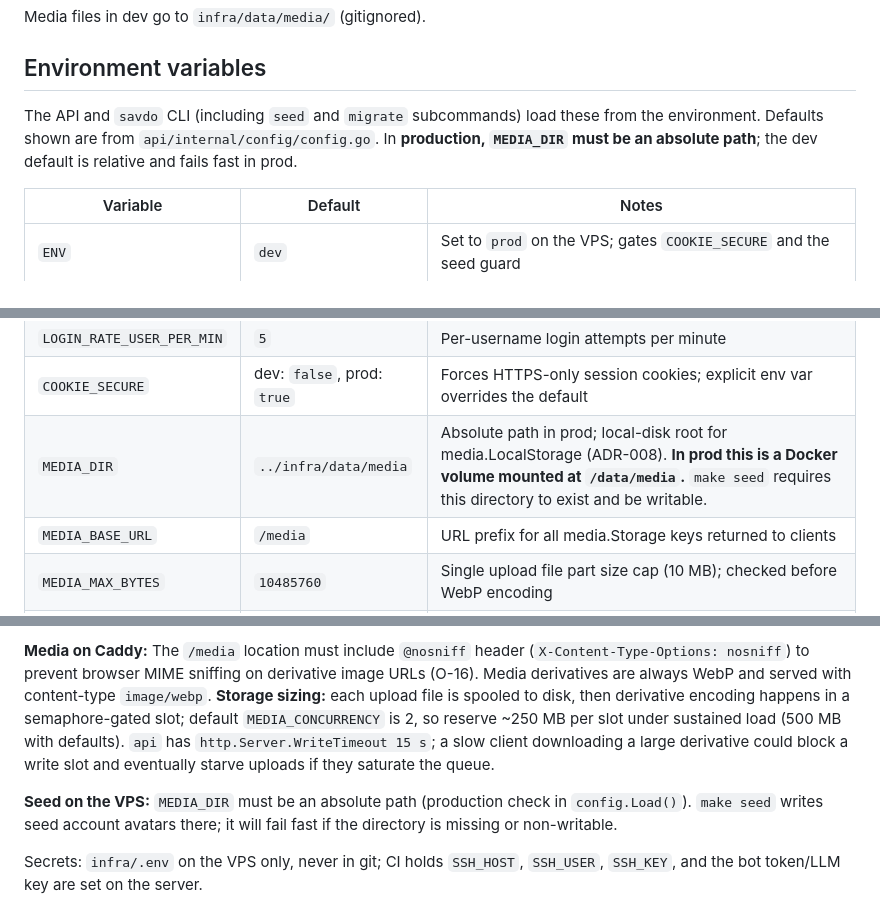
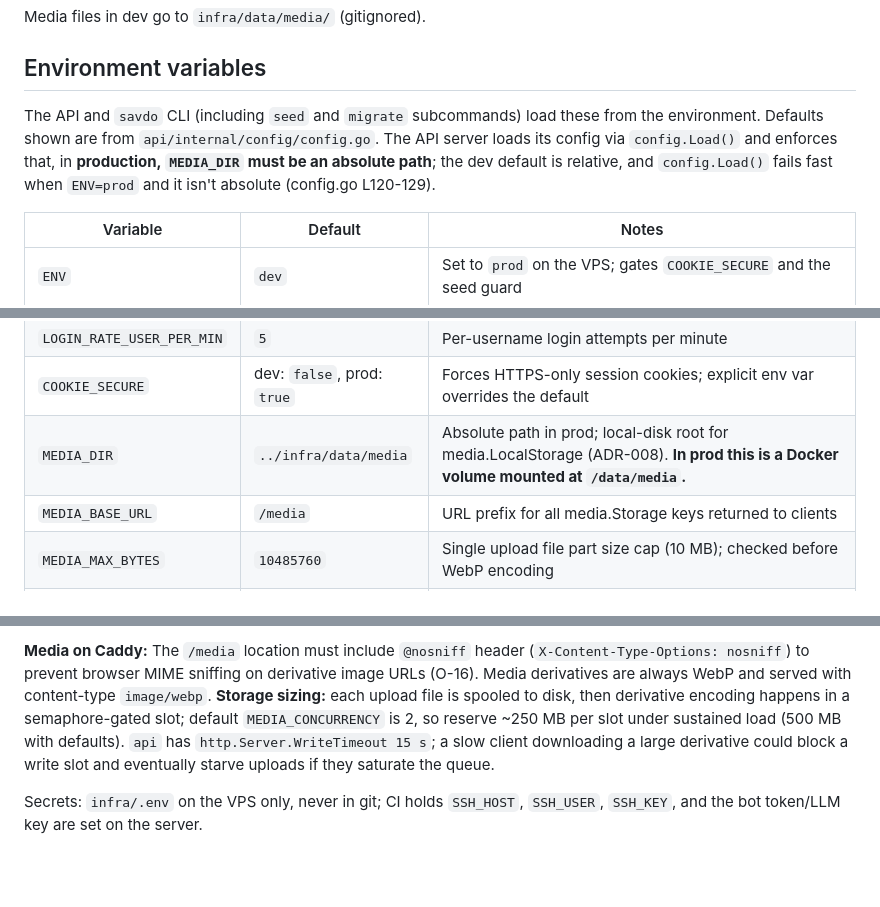
Before and after one commit to Sulton-Ali/savdo, a Markdown page: docs/07-DEVOPS.md, 3 parts joined by grey strips. Rendered like a GitHub page; blank space fills up the shorter version.

Commit message:
docs(devops): drop seed avatar and seed MEDIA_DIR enforcement claims
The API server's config.Load() (api/internal/config/config.go L120-129)
is what enforces an absolute MEDIA_DIR in prod; the seed subcommand does
not call it and does not write avatars. The seed's own MEDIA_DIR needs,
if any, belong in the seed section under its own task (T5), not here.

Verified: only api/cmd/api/main.go calls config.Load(); api/cmd/savdo
has no MEDIA_DIR/config.Load reference.

```diff
--- a/docs/07-DEVOPS.md
+++ b/docs/07-DEVOPS.md
@@ -30,9 +30,10 @@ Media files in dev go to `infra/data/media/` (gitignored).
 ## Environment variables
 
 The API and `savdo` CLI (including `seed` and `migrate` subcommands) load these from the
-environment. Defaults shown are from `api/internal/config/config.go`. In **production,
-`MEDIA_DIR` must be an absolute path**; the dev default is relative and fails fast in
-prod.
+environment. Defaults shown are from `api/internal/config/config.go`. The API server
+loads its config via `config.Load()` and enforces that, in **production, `MEDIA_DIR`
+must be an absolute path**; the dev default is relative, and `config.Load()` fails fast
+when `ENV=prod` and it isn't absolute (config.go L120-129).
 
 | Variable            | Default        | Notes                                                                                 |
 | ------------------- | -------------- | ------------------------------------------------------------------------------------- |
@@ -45,7 +46,7 @@ prod.
 | `LOGIN_RATE_IP_PER_MIN` | `10`       | Per-IP login attempts per minute                                                      |
 | `LOGIN_RATE_USER_PER_MIN` | `5`      | Per-username login attempts per minute                                                |
 | `COOKIE_SECURE`     | dev: `false`, prod: `true` | Forces HTTPS-only session cookies; explicit env var overrides the default |
-| `MEDIA_DIR`         | `../infra/data/media` | Absolute path in prod; local-disk root for media.LocalStorage (ADR-008). **In prod this is a Docker volume mounted at `/data/media`.** `make seed` requires this directory to exist and be writable. |
+| `MEDIA_DIR`         | `../infra/data/media` | Absolute path in prod; local-disk root for media.LocalStorage (ADR-008). **In prod this is a Docker volume mounted at `/data/media`.** |
 | `MEDIA_BASE_URL`    | `/media`       | URL prefix for all media.Storage keys returned to clients                             |
 | `MEDIA_MAX_BYTES`   | `10485760`     | Single upload file part size cap (10 MB); checked before WebP encoding                |
 | `MEDIA_CONCURRENCY` | `2`            | Max WebP derivative encode tasks running concurrently (gated by a semaphore; Review B) |
@@ -183,10 +184,6 @@ file is spooled to disk, then derivative encoding happens in a semaphore-gated s
 defaults). `api` has `http.Server.WriteTimeout 15 s`; a slow client downloading a large
 derivative could block a write slot and eventually starve uploads if they saturate the queue.
 
-**Seed on the VPS:** `MEDIA_DIR` must be an absolute path (production check in `config.Load()`).
-`make seed` writes seed account avatars there; it will fail fast if the directory is missing or
-non-writable.
-
 Secrets: `infra/.env` on the VPS only, never in git; CI holds `SSH_HOST`, `SSH_USER`,
 `SSH_KEY`, and the bot token/LLM key are set on the server.
 
```
